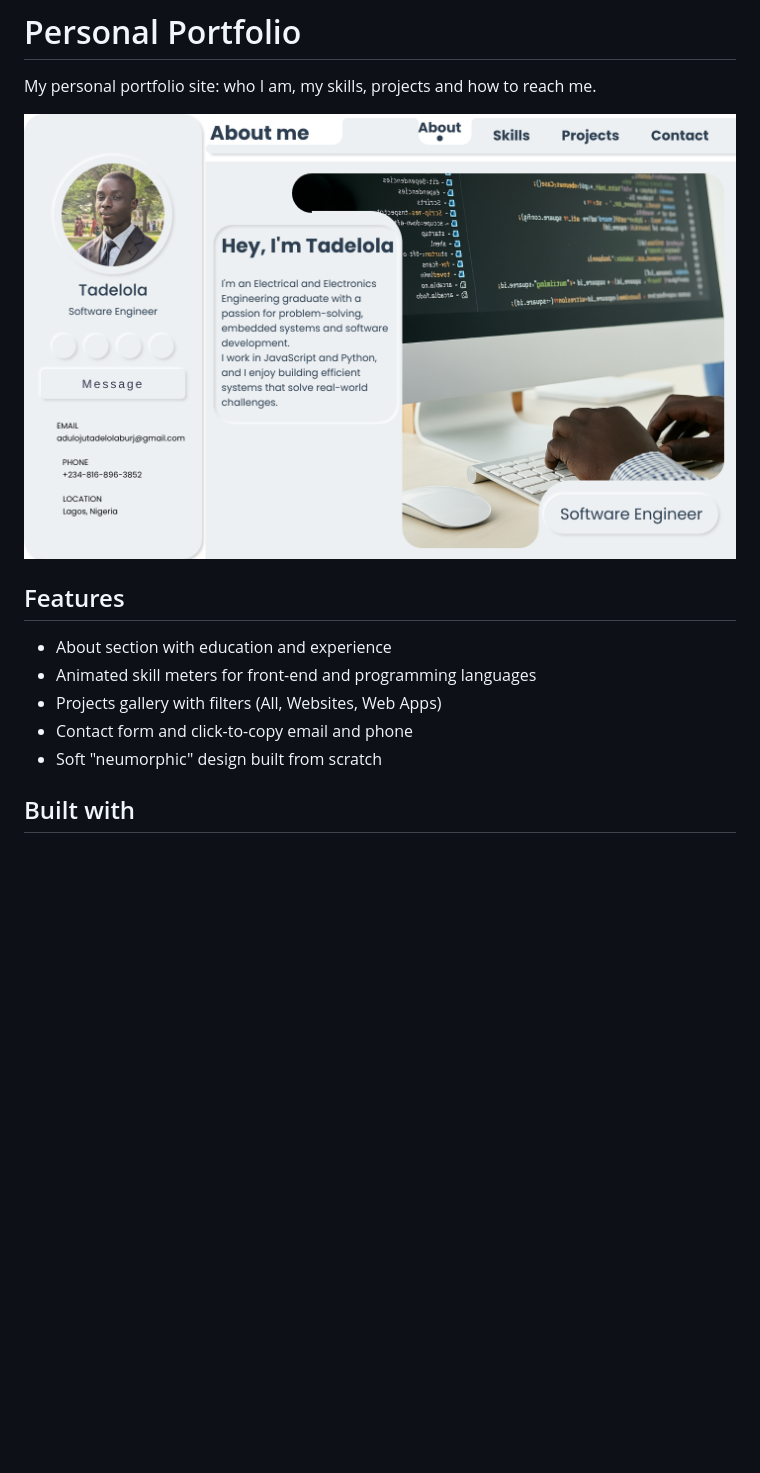
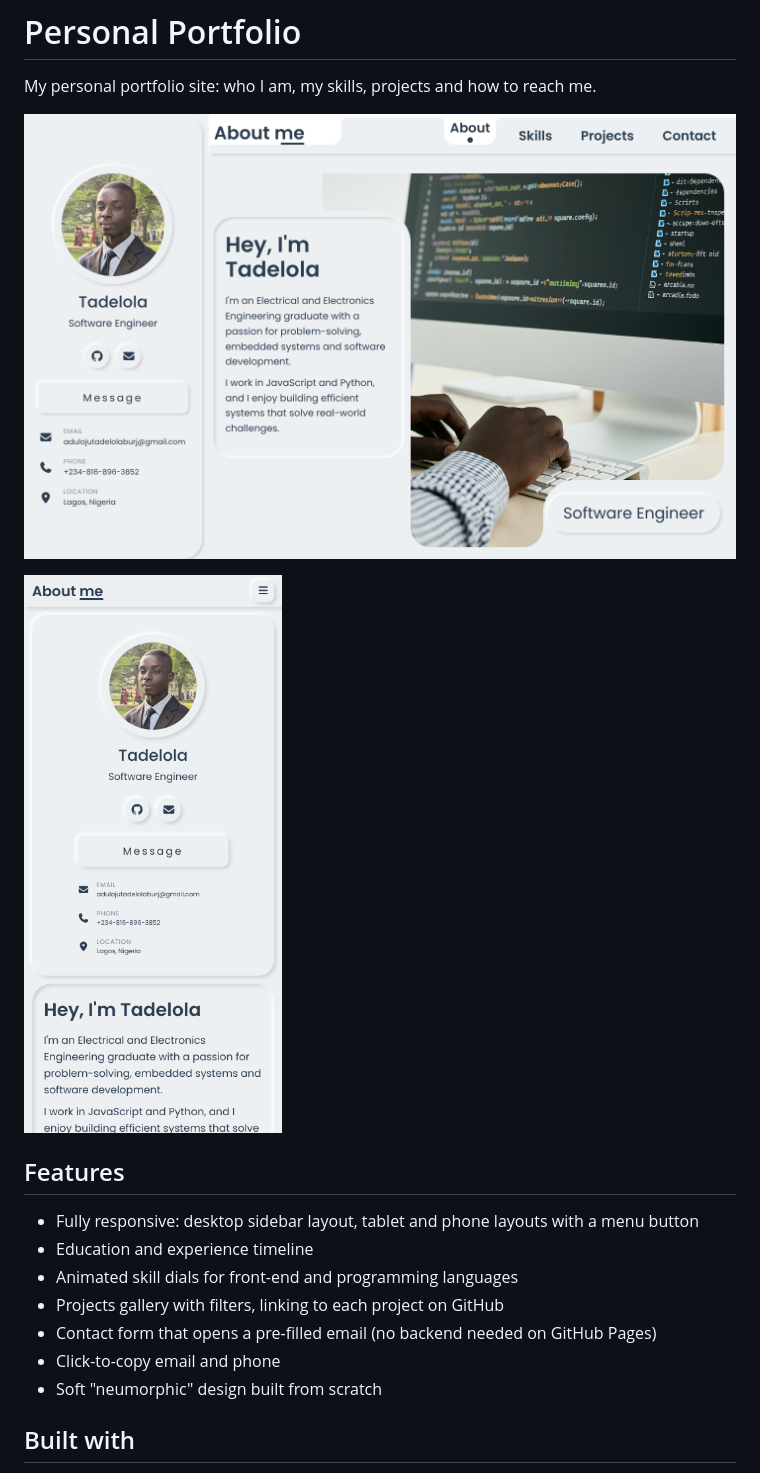
Before and after one commit to burjnx/personal-portfolio, a Markdown page: README.md, the part around the change. Drawn GitHub-style; pictures changed too: images/screenshot-mobile.png (added), images/screenshot.png; blank space fills up the shorter version.

```diff
--- a/README.md
+++ b/README.md
@@ -2,14 +2,18 @@
 
 My personal portfolio site: who I am, my skills, projects and how to reach me.
 
-![Portfolio screenshot](images/screenshot.png)
+![Portfolio on desktop](images/screenshot.png)
+
+<img src="images/screenshot-mobile.png" alt="Portfolio on mobile" width="260">
 
 ## Features
 
-- About section with education and experience
-- Animated skill meters for front-end and programming languages
-- Projects gallery with filters (All, Websites, Web Apps)
-- Contact form and click-to-copy email and phone
+- Fully responsive: desktop sidebar layout, tablet and phone layouts with a menu button
+- Education and experience timeline
+- Animated skill dials for front-end and programming languages
+- Projects gallery with filters, linking to each project on GitHub
+- Contact form that opens a pre-filled email (no backend needed on GitHub Pages)
+- Click-to-copy email and phone
 - Soft "neumorphic" design built from scratch
 
 ## Built with
```
Also changed, not shown: 5 other files.
